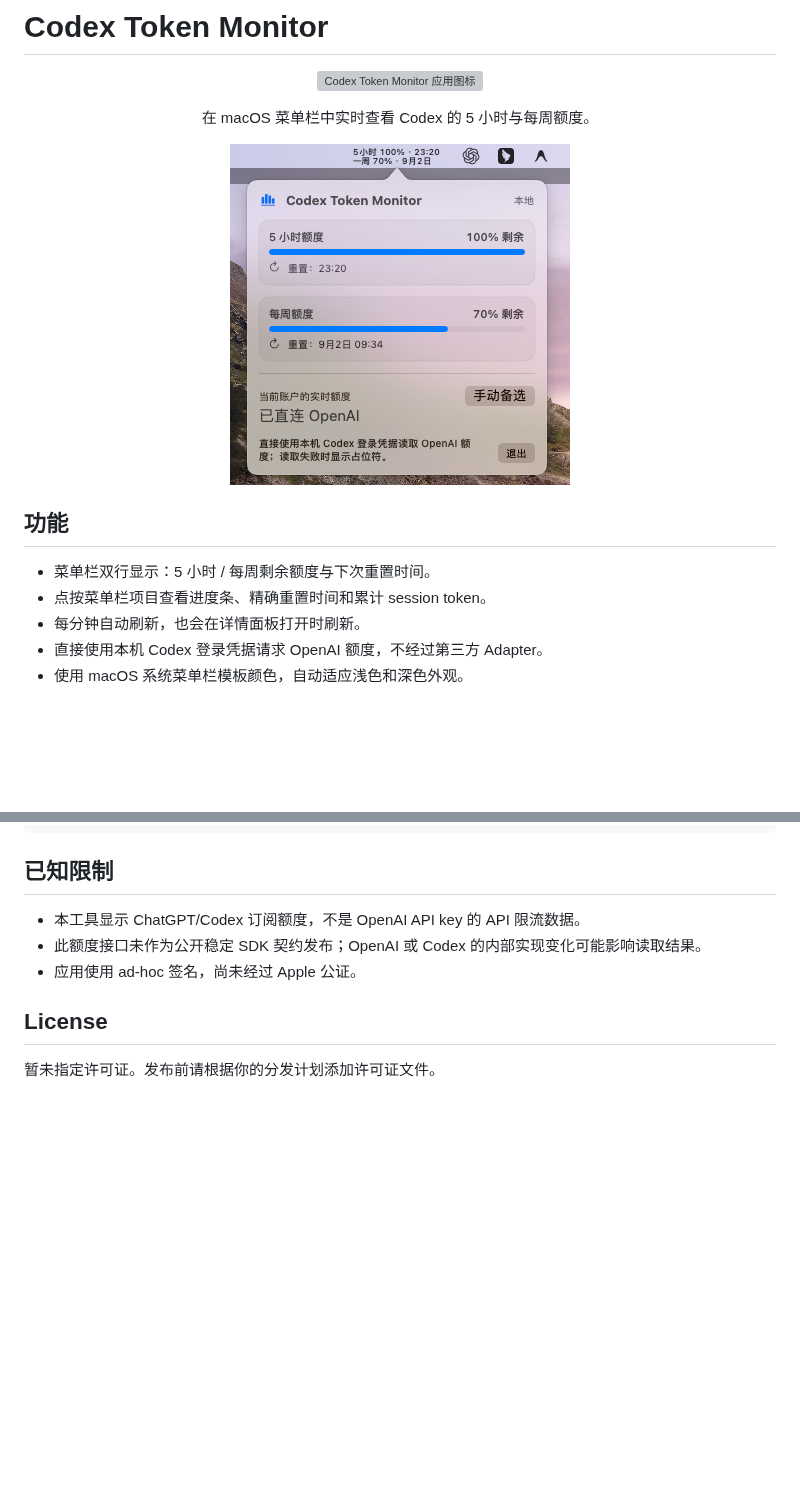
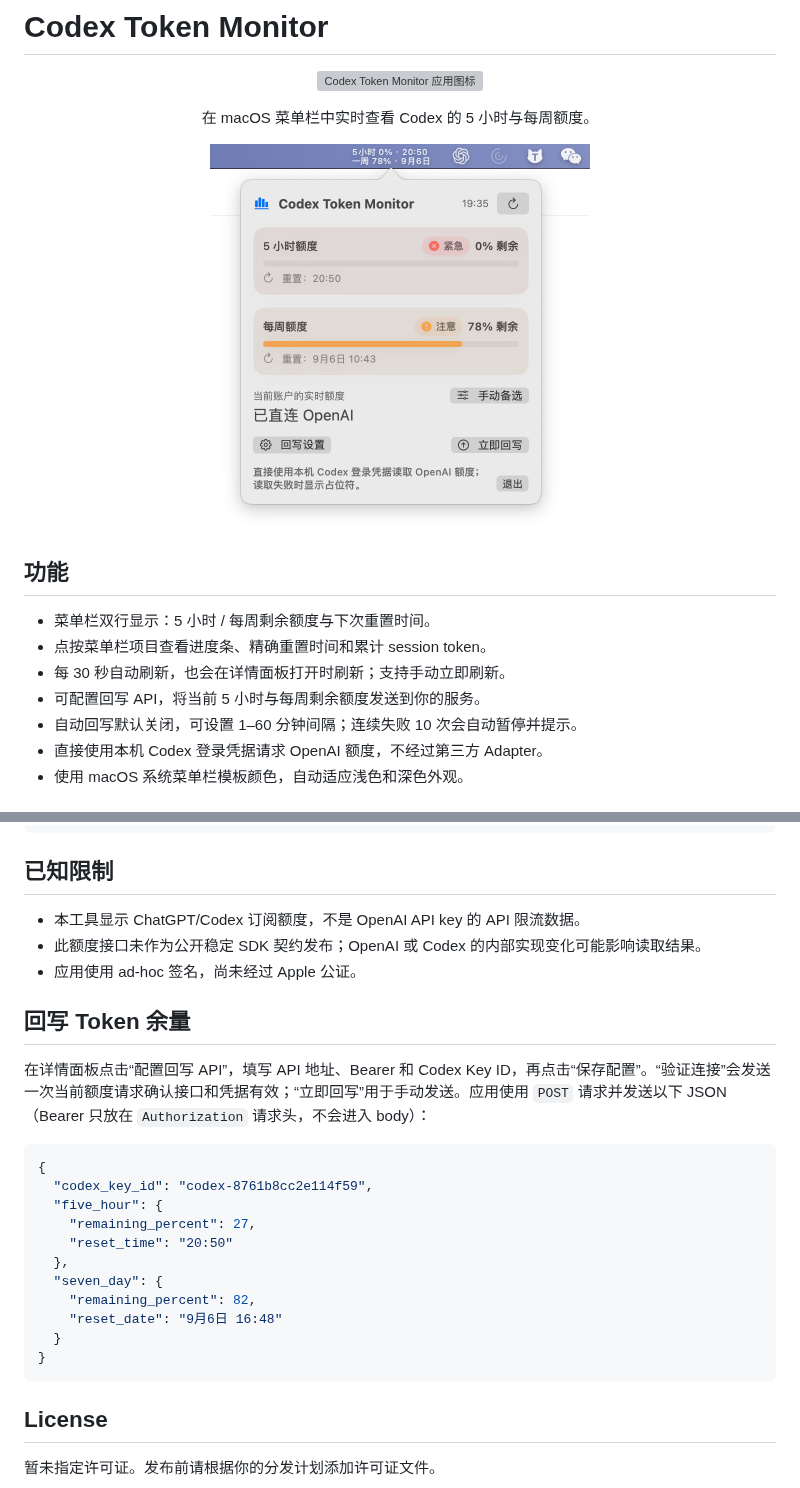
Before and after one commit to Naja404/codex-token-monitor, a Markdown page: README.md, 2 parts joined by grey strips. GitHub-like rendering; pictures changed too: docs/images/menu-popover.png; blank space fills up the shorter version; grey boxes are pictures that could not be loaded.

````diff
--- a/README.md
+++ b/README.md
@@ -7,14 +7,16 @@
 <p align="center">在 macOS 菜单栏中实时查看 Codex 的 5 小时与每周额度。</p>
 
 <p align="center">
-  <img src="https://raw.githubusercontent.com/Naja404/codex-token-monitor/37479fea56cc835e2cdb10e664e7bff4384ff177/docs/images/menu-popover.png" width="340" alt="Codex Token Monitor 菜单栏与详情面板">
+  <img src="docs/images/menu-popover.png" width="380" alt="Codex Token Monitor 菜单栏与玻璃风格详情面板">
 </p>
 
 ## 功能
 
 - 菜单栏双行显示：5 小时 / 每周剩余额度与下次重置时间。
 - 点按菜单栏项目查看进度条、精确重置时间和累计 session token。
-- 每分钟自动刷新，也会在详情面板打开时刷新。
+- 每 30 秒自动刷新，也会在详情面板打开时刷新；支持手动立即刷新。
+- 可配置回写 API，将当前 5 小时与每周剩余额度发送到你的服务。
+- 自动回写默认关闭，可设置 1–60 分钟间隔；连续失败 10 次会自动暂停并提示。
 - 直接使用本机 Codex 登录凭据请求 OpenAI 额度，不经过第三方 Adapter。
 - 使用 macOS 系统菜单栏模板颜色，自动适应浅色和深色外观。
 
@@ -73,6 +75,24 @@ git push origin v1.0.0
 - 此额度接口未作为公开稳定 SDK 契约发布；OpenAI 或 Codex 的内部实现变化可能影响读取结果。
 - 应用使用 ad-hoc 签名，尚未经过 Apple 公证。
 
+## 回写 Token 余量
+
+在详情面板点击“配置回写 API”，填写 API 地址、Bearer 和 Codex Key ID，再点击“保存配置”。“验证连接”会发送一次当前额度请求确认接口和凭据有效；“立即回写”用于手动发送。应用使用 `POST` 请求并发送以下 JSON（Bearer 只放在 `Authorization` 请求头，不会进入 body）：
+
+```json
+{
+  "codex_key_id": "codex-8761b8cc2e114f59",
+  "five_hour": {
+    "remaining_percent": 27,
+    "reset_time": "20:50"
+  },
+  "seven_day": {
+    "remaining_percent": 82,
+    "reset_date": "9月6日 16:48"
+  }
+}
+```
+
 ## License
 
 暂未指定许可证。发布前请根据你的分发计划添加许可证文件。
````
Also changed, not shown: 2 other files.
